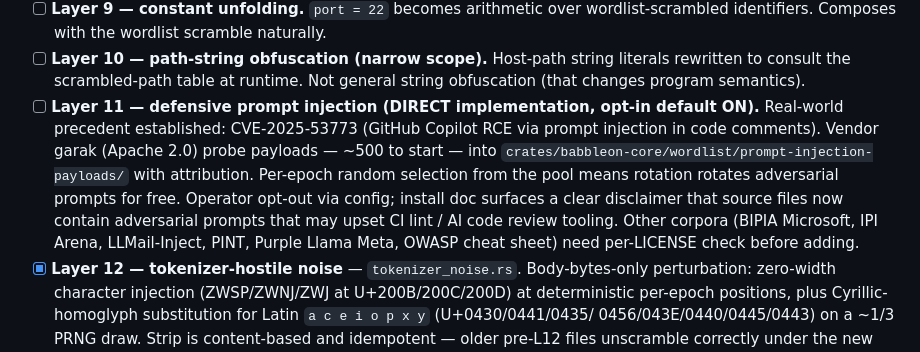
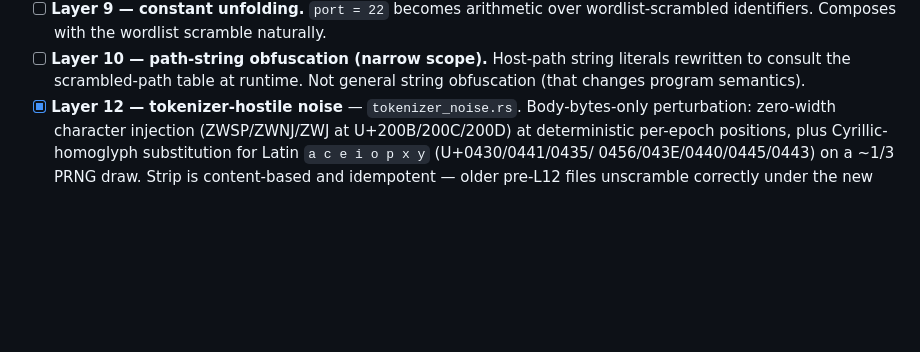
Before and after one commit to Qualified1079/Babbleon, a Markdown page: TODO.md, the part around the change. Drawn GitHub-style; blank space fills up the shorter version.

Commit message:
docs(TODO): drop Layer 11 (defensive prompt injection) from phase-4 backlog
Operator direction: not pursuing this layer. Removed from the live
ship checklist; HANDOFF's historical session entries are left as-is
(append-only log, not rewritten).

```diff
--- a/TODO.md
+++ b/TODO.md
@@ -242,20 +242,6 @@ composes with the phase-3 five-layer base; they don't replace it.
       Host-path string literals rewritten to consult the
       scrambled-path table at runtime.  Not general string
       obfuscation (that changes program semantics).
-- [ ] **Layer 11 — defensive prompt injection (DIRECT
-      implementation, opt-in default ON).**  Real-world precedent
-      established: CVE-2025-53773 (GitHub Copilot RCE via prompt
-      injection in code comments).  Vendor garak (Apache 2.0)
-      probe payloads — ~500 to start — into
-      `crates/babbleon-core/wordlist/prompt-injection-payloads/`
-      with attribution.  Per-epoch random selection from the
-      pool means rotation rotates adversarial prompts for free.
-      Operator opt-out via config; install doc surfaces a clear
-      disclaimer that source files now contain adversarial
-      prompts that may upset CI lint / AI code review tooling.
-      Other corpora (BIPIA Microsoft, IPI Arena, LLMail-Inject,
-      PINT, Purple Llama Meta, OWASP cheat sheet) need per-LICENSE
-      check before adding.
 - [x] **Layer 12 — tokenizer-hostile noise** —
       `tokenizer_noise.rs`.  Body-bytes-only perturbation: zero-width
       character injection (ZWSP/ZWNJ/ZWJ at U+200B/200C/200D) at
```
